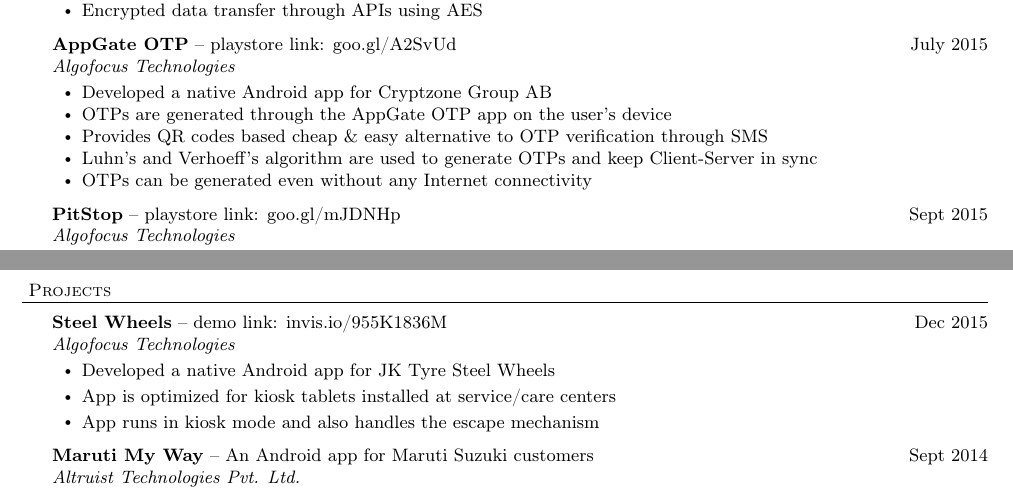
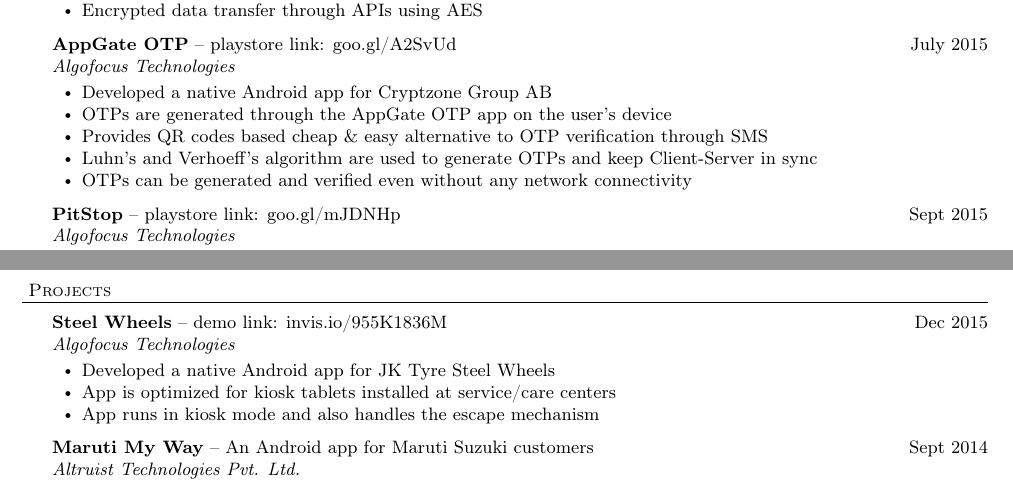
Before and after one commit to ganesh2shiv/resume-latex-template, a LaTeX CV (code/resume.tex): two parts of pages 1 and 2 of 2, joined at a grey line, cut so that both start at the same text. Compiled offline with pdfLaTeX.

Commit message:
Update resume.tex

```diff
--- a/code/resume.tex
+++ b/code/resume.tex
@@ -171,7 +171,7 @@
 	\item OTPs are generated through the AppGate OTP app on the user's device
 	\item Provides QR codes based cheap \& easy alternative to OTP verification through SMS
     \item Luhn's and Verhoeff's algorithm are used to generate OTPs and keep Client-Server in sync
-	\item OTPs can be generated even without any Internet connectivity
+	\item OTPs can be generated and verified even without any network connectivity
     \end{bullet-list-minor}
 
     \project{PitStop}{-- playstore link: goo.gl/mJDNHp}{Sept 2015}{Algofocus Technologies}
@@ -189,9 +189,7 @@
     \project{Steel Wheels}{-- demo link: invis.io/955K1836M}{Dec 2015}{Algofocus Technologies}
 	\begin{bullet-list-minor}
     \item Developed a native Android app for JK Tyre Steel Wheels
- 	\vspace{2pt}
     \item App is optimized for kiosk tablets installed at service/care centers
- 	\vspace{2pt}
 	\item App runs in kiosk mode and also handles the escape mechanism
 	\end{bullet-list-minor}
 
```
